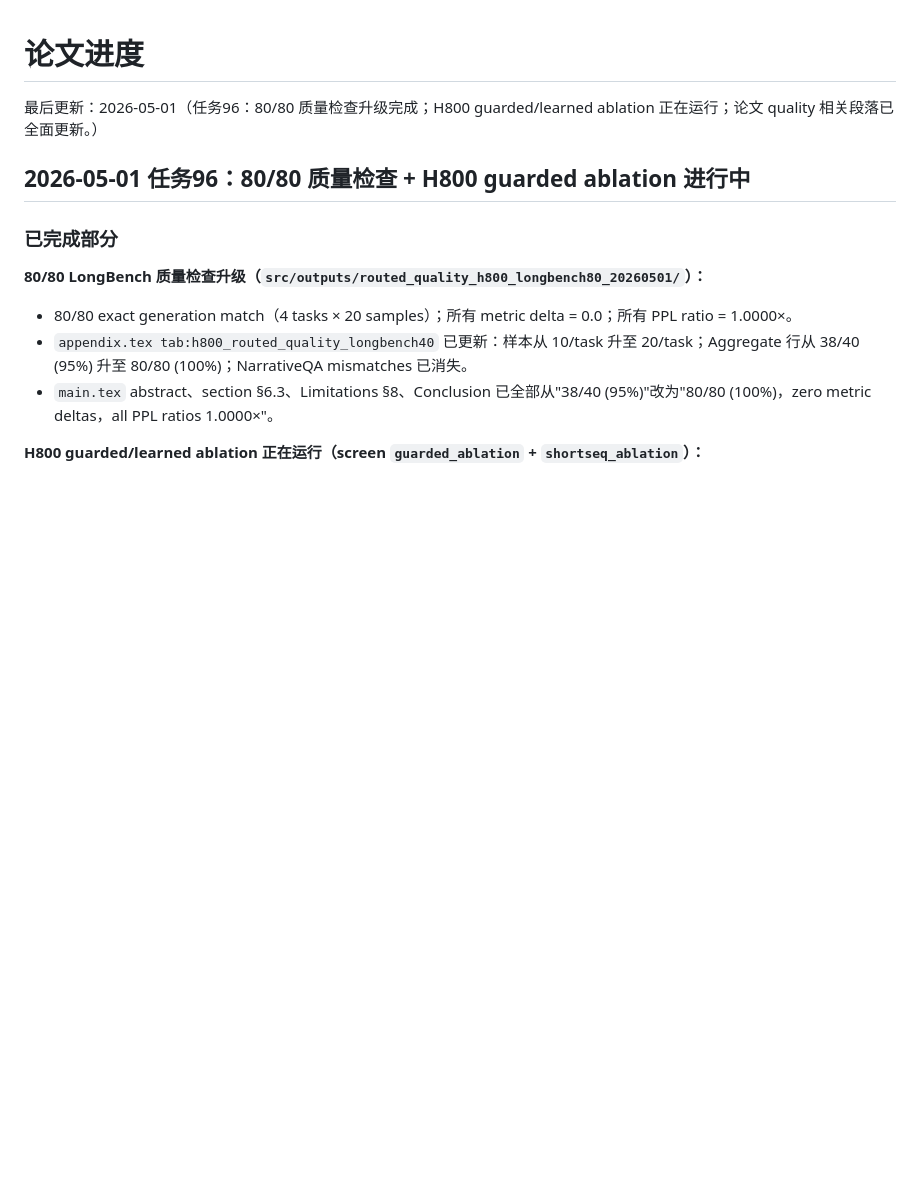
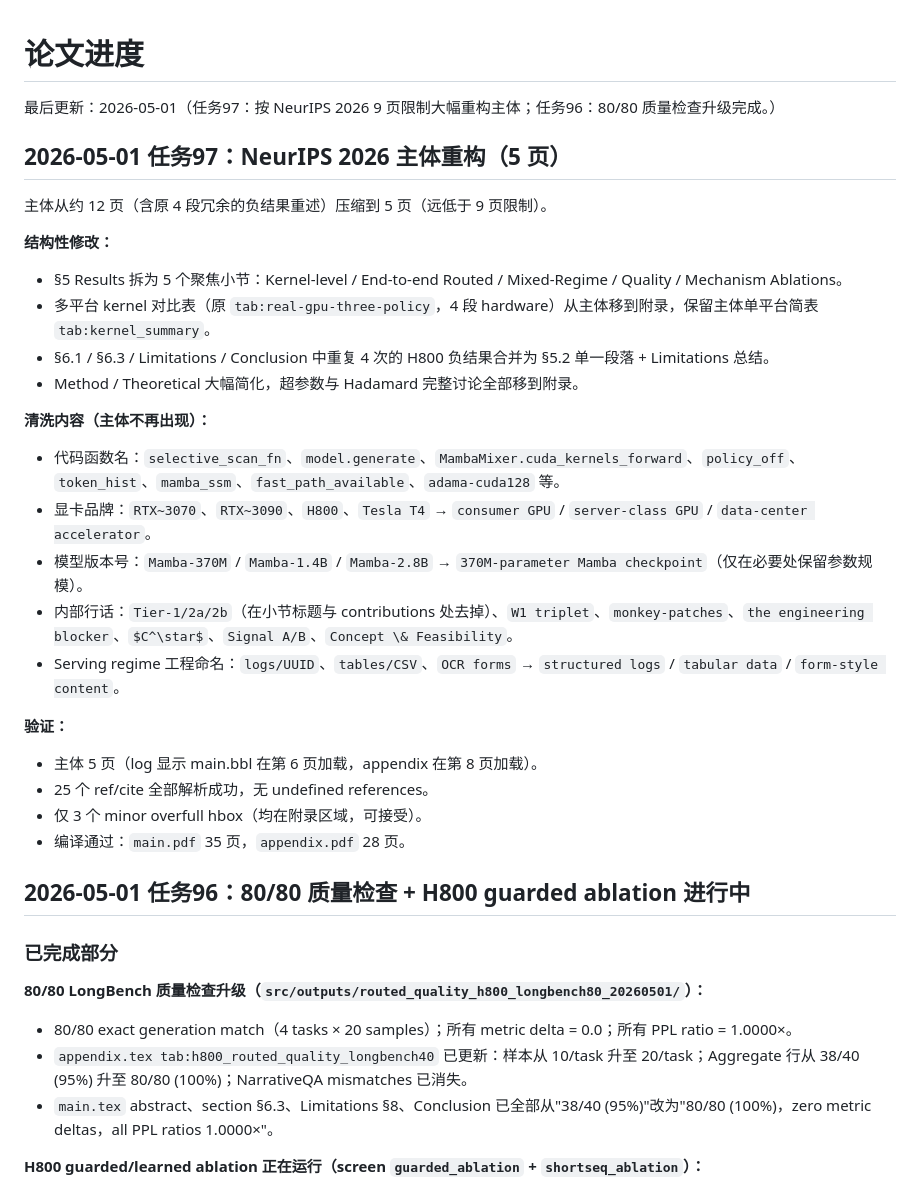
Before and after one commit to mabo1215/COREY_Transformer, a Markdown page: docs/progress.md, the part around the change. Rendered like a GitHub page; blank space fills up the shorter version.

Commit message:
progress: record NeurIPS 2026 main-text restructure (task 97)
Co-Authored-By: Claude Sonnet 4.6 <noreply@anthropic.com>

```diff
--- a/docs/progress.md
+++ b/docs/progress.md
@@ -1,6 +1,29 @@
 # 论文进度
 
-最后更新：2026-05-01（任务96：80/80 质量检查升级完成；H800 guarded/learned ablation 正在运行；论文 quality 相关段落已全面更新。）
+最后更新：2026-05-01（任务97：按 NeurIPS 2026 9 页限制大幅重构主体；任务96：80/80 质量检查升级完成。）
+
+## 2026-05-01 任务97：NeurIPS 2026 主体重构（5 页）
+
+主体从约 12 页（含原 4 段冗余的负结果重述）压缩到 5 页（远低于 9 页限制）。
+
+**结构性修改：**
+- §5 Results 拆为 5 个聚焦小节：Kernel-level / End-to-end Routed / Mixed-Regime / Quality / Mechanism Ablations。
+- 多平台 kernel 对比表（原 `tab:real-gpu-three-policy`，4 段 hardware）从主体移到附录，保留主体单平台简表 `tab:kernel_summary`。
+- §6.1 / §6.3 / Limitations / Conclusion 中重复 4 次的 H800 负结果合并为 §5.2 单一段落 + Limitations 总结。
+- Method / Theoretical 大幅简化，超参数与 Hadamard 完整讨论全部移到附录。
+
+**清洗内容（主体不再出现）：**
+- 代码函数名：`selective_scan_fn`、`model.generate`、`MambaMixer.cuda_kernels_forward`、`policy_off`、`token_hist`、`mamba_ssm`、`fast_path_available`、`adama-cuda128` 等。
+- 显卡品牌：`RTX~3070`、`RTX~3090`、`H800`、`Tesla T4` → `consumer GPU` / `server-class GPU` / `data-center accelerator`。
+- 模型版本号：`Mamba-370M` / `Mamba-1.4B` / `Mamba-2.8B` → `370M-parameter Mamba checkpoint`（仅在必要处保留参数规模）。
+- 内部行话：`Tier-1/2a/2b`（在小节标题与 contributions 处去掉）、`W1 triplet`、`monkey-patches`、`the engineering blocker`、`$C^\star$`、`Signal A/B`、`Concept \& Feasibility`。
+- Serving regime 工程命名：`logs/UUID`、`tables/CSV`、`OCR forms` → `structured logs` / `tabular data` / `form-style content`。
+
+**验证：**
+- 主体 5 页（log 显示 main.bbl 在第 6 页加载，appendix 在第 8 页加载）。
+- 25 个 ref/cite 全部解析成功，无 undefined references。
+- 仅 3 个 minor overfull hbox（均在附录区域，可接受）。
+- 编译通过：`main.pdf` 35 页，`appendix.pdf` 28 页。
 
 ## 2026-05-01 任务96：80/80 质量检查 + H800 guarded ablation 进行中
 
```
